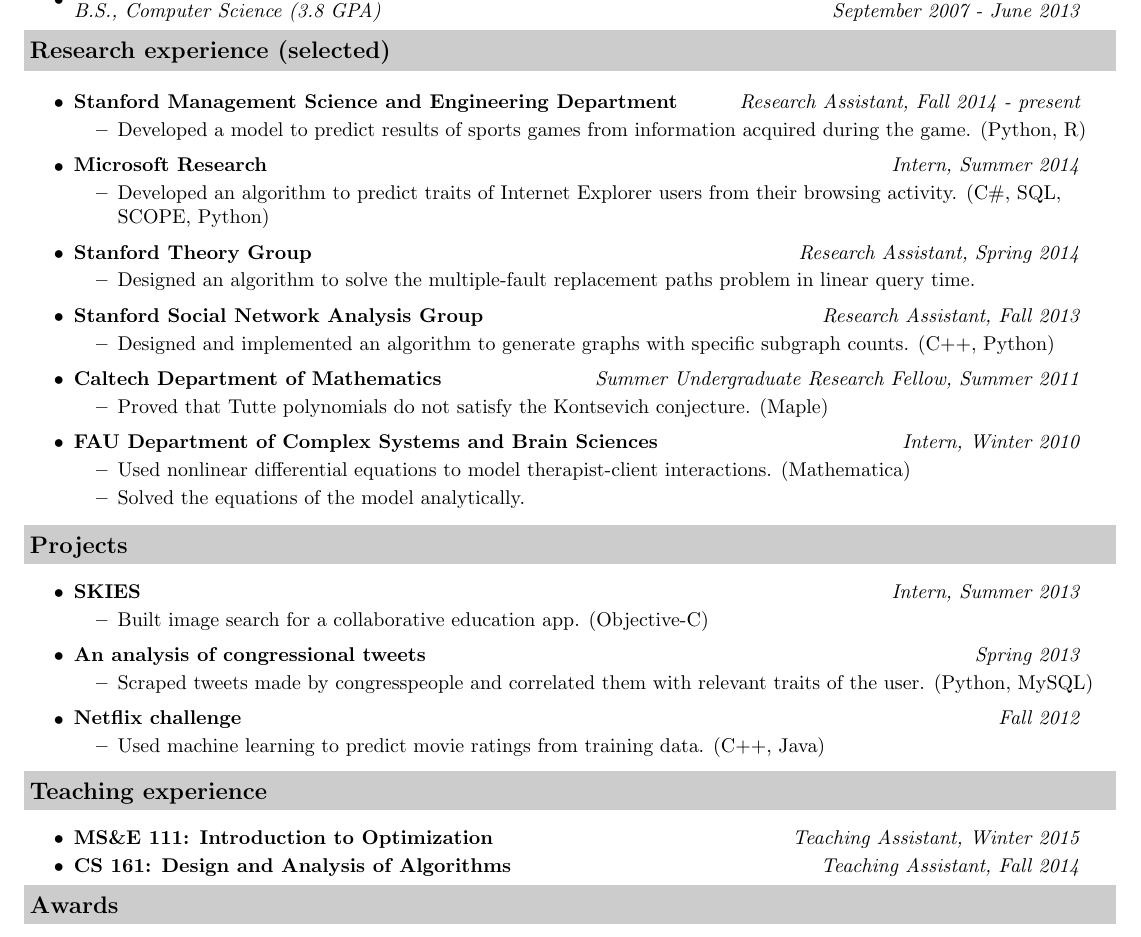
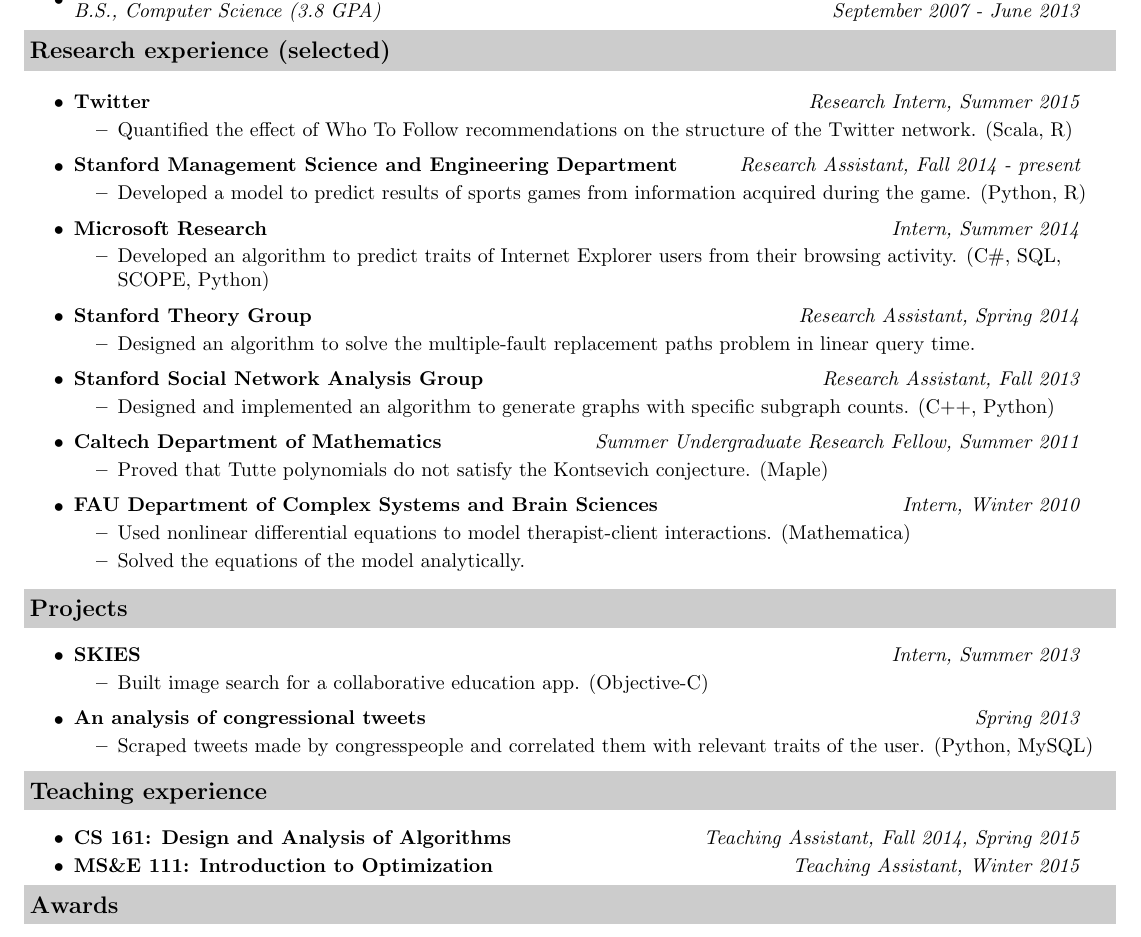
Before and after one commit to jessicatysu/resume, a LaTeX CV (src/resume.tex): part of page 1 of 2, cut so that both start at the same text. Compiled offline with pdfLaTeX.

Commit message:
updated resume to include 2015 internship

```diff
--- a/src/resume.tex
+++ b/src/resume.tex
@@ -64,6 +64,11 @@
 \resheading{Research experience (selected)}
 
 \begin{itemize}
+\item
+	\ressubheading{Twitter}{San Francisco, CA}{Research Intern}{Research Intern, Summer 2015}
+	\begin{itemize}
+		\resitem{Quantified the effect of Who To Follow recommendations on the structure of the Twitter network. (Scala, R)}
+	\end{itemize}
 \item
 	\ressubheading{Stanford Management Science and Engineering Department}{Stanford, CA}{Research Assistant}{Research Assistant, Fall 2014 - present}
 	\begin{itemize}
@@ -132,19 +137,19 @@
 	\begin{itemize}
 		\resitem{Scraped tweets made by congresspeople and correlated them with relevant traits of the user.  (Python, MySQL)}
 	\end{itemize}
-\item
-	\ressubheading{Netflix challenge}{Pasadena, CA}{Student}{Fall 2012}
-	\begin{itemize}
-		\resitem{Used machine learning to predict movie ratings from training data.  (C++, Java)}
-	\end{itemize}
+%\item
+%	\ressubheading{Netflix challenge}{Pasadena, CA}{Student}{Fall 2012}
+%	\begin{itemize}
+%		\resitem{Used machine learning to predict movie ratings from training data.  (C++, Java)}
+%	\end{itemize}
 \end{itemize}
 
 \resheading{Teaching experience}
 \begin{itemize}
 \item
+	\ressubheading{CS 161: Design and Analysis of Algorithms}{Stanford, CA}{Teaching Assistant}{Teaching Assistant, Fall 2014, Spring 2015}
+\item
 	\ressubheading{MS\&E 111: Introduction to Optimization}{Stanford, CA}{Teaching Assistant}{Teaching Assistant, Winter 2015}
-\item
-	\ressubheading{CS 161: Design and Analysis of Algorithms}{Stanford, CA}{Teaching Assistant}{Teaching Assistant, Fall 2014}
 \end{itemize}
 
 %\resheading{Publications}
```
Also changed, not shown: pdf/resume.pdf.
